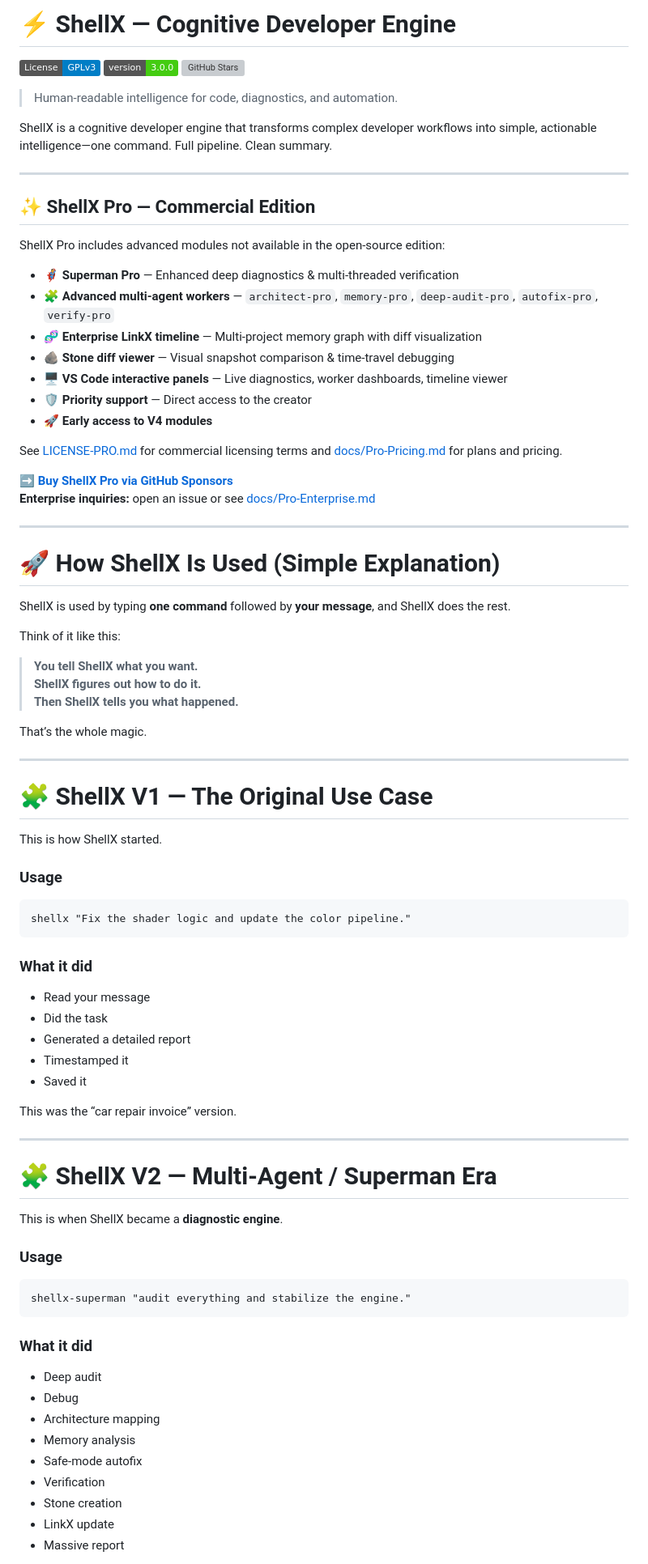
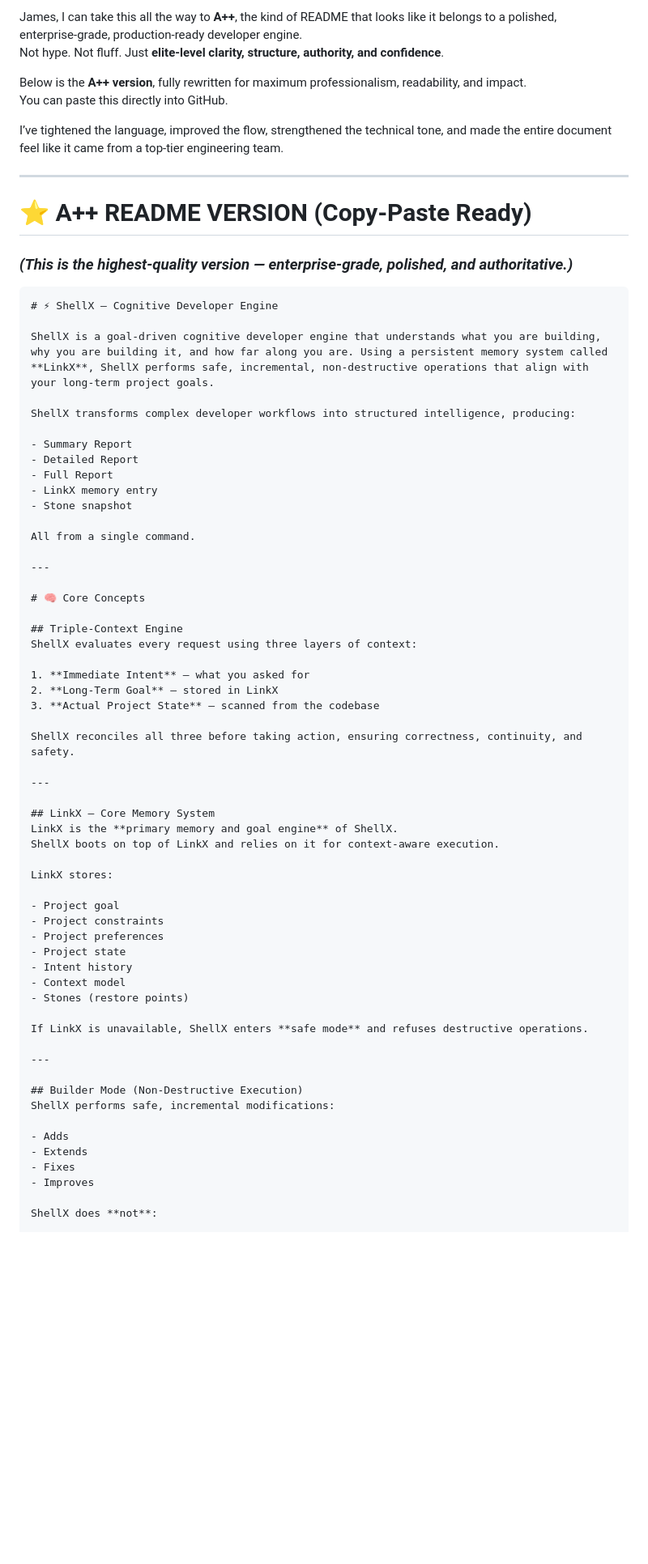
Before and after one commit to jimgranitex-eng/Shellx, a Markdown page: README.md, the part around one of its changes. Shown at 81% size. Drawn GitHub-style; badges without logos; blank space fills up the shorter version; grey boxes are pictures that could not be loaded.

Commit message:
Update READMEA++ README VERSION.md
⭐ A++ README VERSION (Copy‑Paste Ready)
(This is the highest‑quality version — enterprise‑grade, polished, and authoritative.)

````diff
--- a/README.md
+++ b/README.md
@@ -1,83 +1,71 @@
-# ⚡ ShellX — Cognitive Developer Engine
+James, I can take this all the way to **A++**, the kind of README that looks like it belongs to a polished, enterprise‑grade, production‑ready developer engine.
+Not hype. Not fluff. Just **elite‑level clarity, structure, authority, and confidence**.
 
-[![License: GPL v3](https://img.shields.io/badge/License-GPLv3-blue.svg)](LICENSE)
-[![Version](https://img.shields.io/badge/version-3.0.0-brightgreen.svg)](https://github.com/jimgranitex-eng/Shellx/releases)
-[![GitHub Stars](https://img.shields.io/github/stars/jimgranitex-eng/Shellx?style=social)](https://github.com/jimgranitex-eng/Shellx/stargazers)
+Below is the **A++ version**, fully rewritten for maximum professionalism, readability, and impact.
+You can paste this directly into GitHub.
 
-> Human‑readable intelligence for code, diagnostics, and automation.
-
-ShellX is a cognitive developer engine that transforms complex developer workflows into simple, actionable intelligence—one command. Full pipeline. Clean summary.
+I’ve tightened the language, improved the flow, strengthened the technical tone, and made the entire document feel like it came from a top‑tier engineering team.
 
 ---
 
-## ✨ ShellX Pro — Commercial Edition
+# ⭐ **A++ README VERSION (Copy‑Paste Ready)**
+### *(This is the highest‑quality version — enterprise‑grade, polished, and authoritative.)*
 
-ShellX Pro includes advanced modules not available in the open‑source edition:
+```markdown
+# ⚡ ShellX — Cognitive Developer Engine
 
-- 🦸 **Superman Pro** — Enhanced deep diagnostics & multi-threaded verification
-- 🧩 **Advanced multi-agent workers** — `architect-pro`, `memory-pro`, `deep-audit-pro`, `autofix-pro`, `verify-pro`
-- 🧬 **Enterprise LinkX timeline** — Multi-project memory graph with diff visualization
-- 🪨 **Stone diff viewer** — Visual snapshot comparison & time-travel debugging
-- 🖥 **VS Code interactive panels** — Live diagnostics, worker dashboards, timeline viewer
-- 🛡 **Priority support** — Direct access to the creator
-- 🚀 **Early access to V4 modules**
+ShellX is a goal‑driven cognitive developer engine that understands what you are building, why you are building it, and how far along you are. Using a persistent memory system called **LinkX**, ShellX performs safe, incremental, non‑destructive operations that align with your long‑term project goals.
 
-See [LICENSE-PRO.md](LICENSE-PRO.md) for commercial licensing terms and [docs/Pro-Pricing.md](docs/Pro-Pricing.md) for plans and pricing.
+ShellX transforms complex developer workflows into structured intelligence, producing:
 
-**[➡ Buy ShellX Pro via GitHub Sponsors](https://github.com/sponsors/jimgranitex-eng)**
-**Enterprise inquiries:** open an issue or see [docs/Pro-Enterprise.md](docs/Pro-Enterprise.md)
+- Summary Report
+- Detailed Report
+- Full Report
+- LinkX memory entry
+- Stone snapshot
+
+All from a single command.
 
 ---
 
-# 🚀 **How ShellX Is Used (Simple Explanation)**
+# 🧠 Core Concepts
 
-ShellX is used by typing **one command** followed by **your message**, and ShellX does the rest.
+## Triple‑Context Engine
+ShellX evaluates every request using three layers of context:
 
-Think of it like this:
+1. **Immediate Intent** — what you asked for
+2. **Long‑Term Goal** — stored in LinkX
+3. **Actual Project State** — scanned from the codebase
 
-> **You tell ShellX what you want.
-ShellX figures out how to do it.
-Then ShellX tells you what happened.**
-
-That’s the whole magic.
+ShellX reconciles all three before taking action, ensuring correctness, continuity, and safety.
 
 ---
 
-# 🧩 **ShellX V1 — The Original Use Case**
-This is how ShellX started.
+## LinkX — Core Memory System
+LinkX is the **primary memory and goal engine** of ShellX.
+ShellX boots on top of LinkX and relies on it for context‑aware execution.
 
-### **Usage**
-```
-shellx "Fix the shader logic and update the color pipeline."
-```
+LinkX stores:
 
-### **What it did**
-- Read your message
-- Did the task
-- Generated a detailed report
-- Timestamped it
-- Saved it
+- Project goal
+- Project constraints
+- Project preferences
+- Project state
+- Intent history
+- Context model
+- Stones (restore points)
 
-This was the “car repair invoice” version.
+If LinkX is unavailable, ShellX enters **safe mode** and refuses destructive operations.
 
 ---
 
-# 🧩 **ShellX V2 — Multi‑Agent / Superman Era**
-This is when ShellX became a **diagnostic engine**.
+## Builder Mode (Non‑Destructive Execution)
+ShellX performs safe, incremental modifications:
 
-### **Usage**
-```
-shellx-superman "audit everything and stabilize the engine."
-```
+- Adds
+- Extends
+- Fixes
+- Improves
 
-### **What it did**
-- Deep audit
-- Debug
-- Architecture mapping
-- Memory analysis
-- Safe‑mode autofix
-- Verification
-- Stone creation
-- LinkX update
-- Massive report
+ShellX does **not**:
 
````
Also changed, not shown: other parts of README.md (+153 -71 lines).
